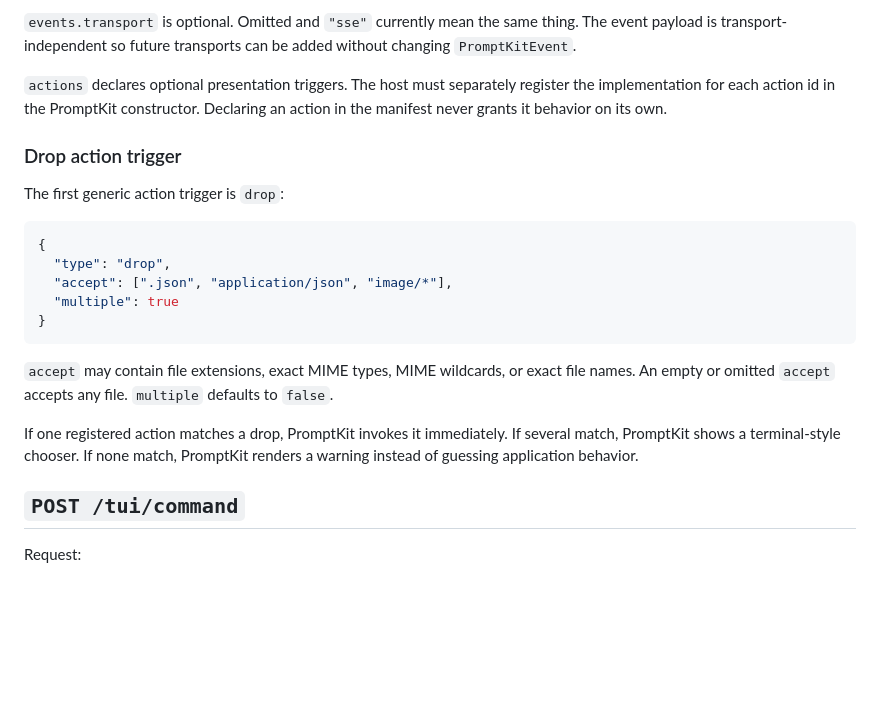
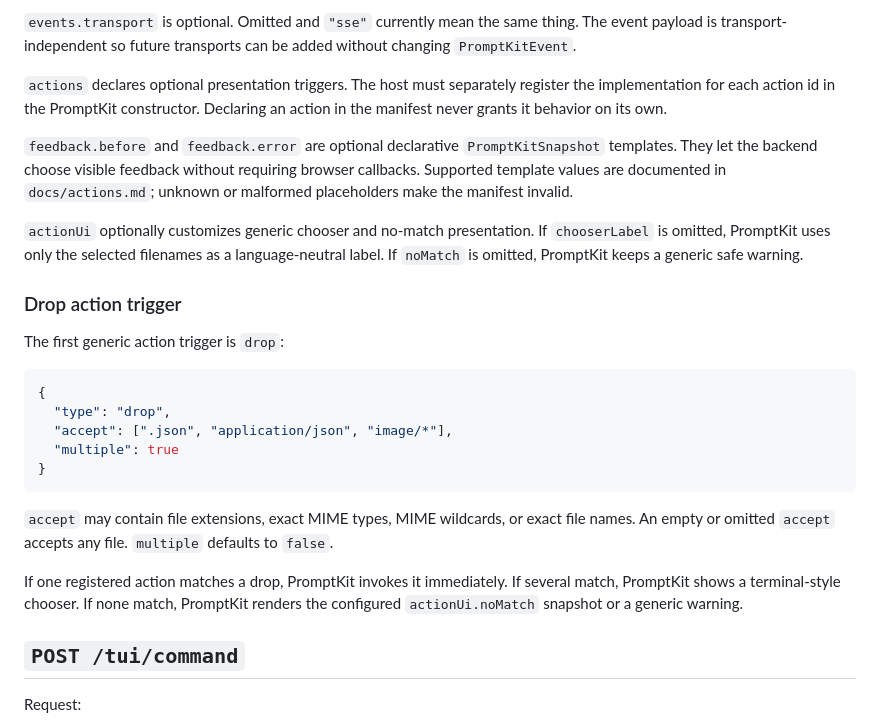
Before and after one commit to Matt3010/promptkit, a Markdown page: docs/protocol.md, the part around one of its changes. Rendered like a GitHub page; blank space fills up the shorter version.

```diff
--- a/docs/protocol.md
+++ b/docs/protocol.md
@@ -56,6 +88,10 @@ Only `name` is required. `commands` drive client-side completion; they do not au
 
 `actions` declares optional presentation triggers. The host must separately register the implementation for each action id in the PromptKit constructor. Declaring an action in the manifest never grants it behavior on its own.
 
+`feedback.before` and `feedback.error` are optional declarative `PromptKitSnapshot` templates. They let the backend choose visible feedback without requiring browser callbacks. Supported template values are documented in `docs/actions.md`; unknown or malformed placeholders make the manifest invalid.
+
+`actionUi` optionally customizes generic chooser and no-match presentation. If `chooserLabel` is omitted, PromptKit uses only the selected filenames as a language-neutral label. If `noMatch` is omitted, PromptKit keeps a generic safe warning.
+
 ### Drop action trigger
 
 The first generic action trigger is `drop`:
@@ -70,7 +106,7 @@ The first generic action trigger is `drop`:
 
 `accept` may contain file extensions, exact MIME types, MIME wildcards, or exact file names. An empty or omitted `accept` accepts any file. `multiple` defaults to `false`.
 
-If one registered action matches a drop, PromptKit invokes it immediately. If several match, PromptKit shows a terminal-style chooser. If none match, PromptKit renders a warning instead of guessing application behavior.
+If one registered action matches a drop, PromptKit invokes it immediately. If several match, PromptKit shows a terminal-style chooser. If none match, PromptKit renders the configured `actionUi.noMatch` snapshot or a generic warning.
 
 ## `POST /tui/command`
 
```
Also changed, not shown: other parts of docs/protocol.md (+39 -3 lines).
